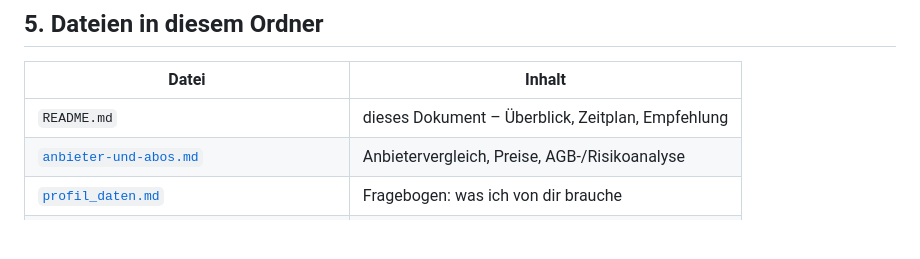
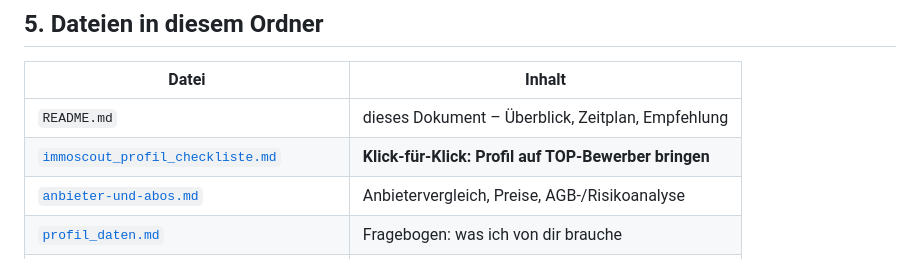
Before and after one commit to Pouya00773/PCVGUTHUB, a Markdown page: wohnungssuche/README.md, the part around the change. Drawn GitHub-style; blank space fills up the shorter version.

```diff
--- a/wohnungssuche/README.md
+++ b/wohnungssuche/README.md
@@ -106,6 +106,7 @@ das Risiko ist eine Account-Sperre. Details und Anbietervergleich in
 | Datei | Inhalt |
 |---|---|
 | `README.md` | dieses Dokument – Überblick, Zeitplan, Empfehlung |
+| [`immoscout_profil_checkliste.md`](immoscout_profil_checkliste.md) | **Klick-für-Klick: Profil auf TOP-Bewerber bringen** |
 | [`anbieter-und-abos.md`](anbieter-und-abos.md) | Anbietervergleich, Preise, AGB-/Risikoanalyse |
 | [`profil_daten.md`](profil_daten.md) | Fragebogen: was ich von dir brauche |
 | `../scripts/build_wohnungsbewerbung.py` | erzeugt die DOCX-Dateien |
```
Also changed, not shown: wohnungssuche/immoscout_profil_checkliste.md (added, +134 -0 lines).
